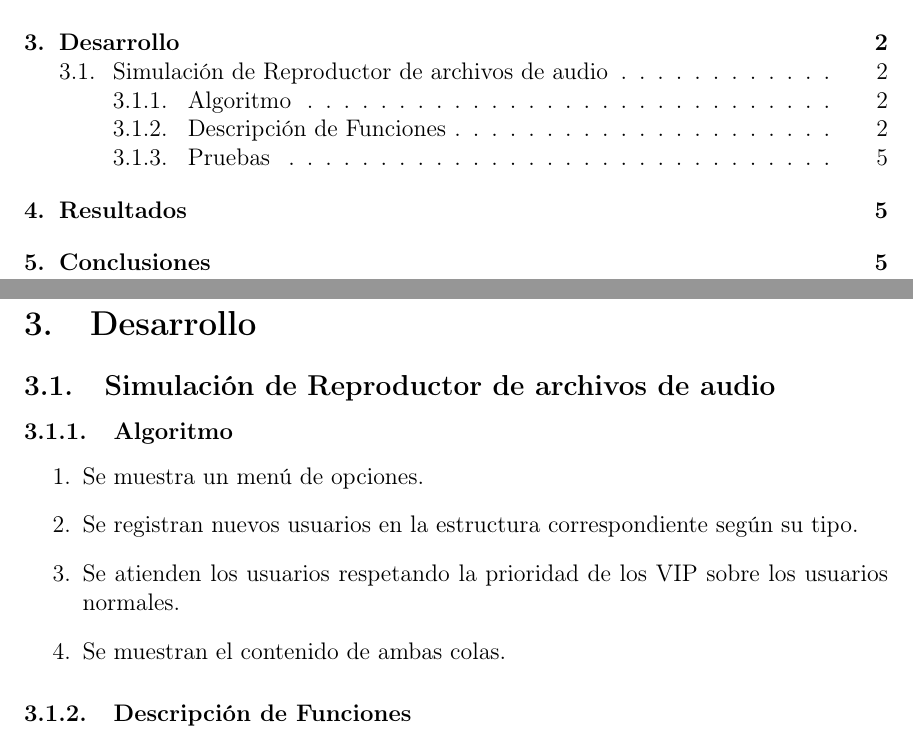
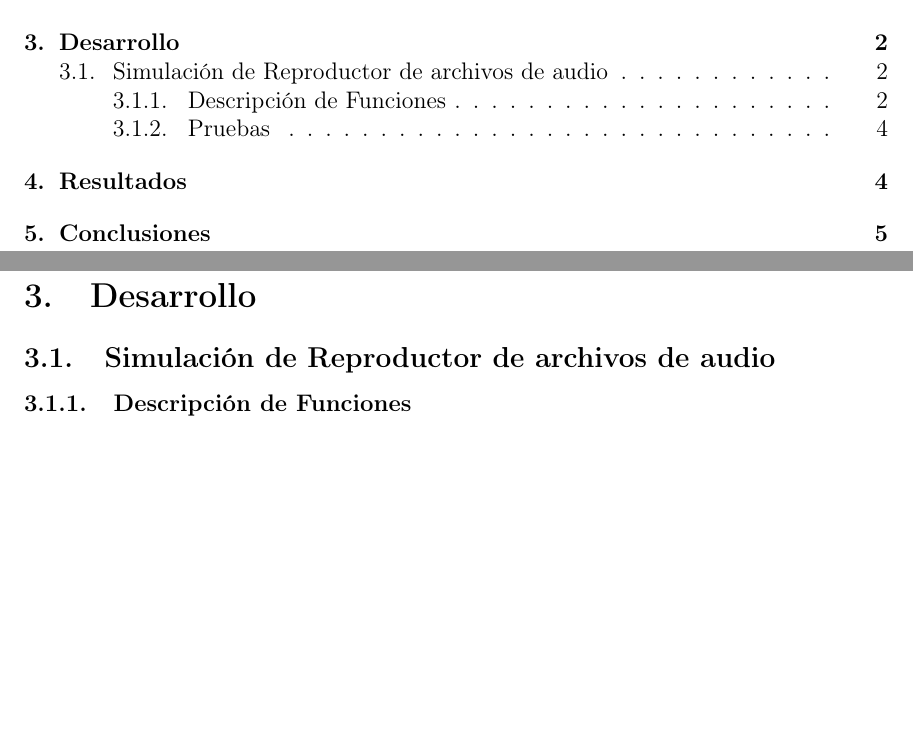
Before and after one commit to alangabrielalvarez92-dev/Reportes-EDAI-Latex, a LaTeX thesis (UNAMdissertemplate.tex): two parts of pages 2 and 3 of 7 before the commit and two parts of pages 2 and 3 of 6 after it, joined at a grey line, cut so that both start at the same text, the shorter picture padded with empty space. Compiled offline with pdfLaTeX.

Commit message:
Elimine  la seccion para el algoritmo

```diff
--- a/UNAMdissertemplate.tex
+++ b/UNAMdissertemplate.tex
@@ -109,14 +109,6 @@ Son los conceptos aplicados, principalmente los vistos en clase, con los que se
 \section{Desarrollo}
 
 \subsection{Simulación de Reproductor de archivos de audio}
-
-\subsubsection{Algoritmo}
-\begin{enumerate}
-	\item Se muestra un menú de opciones.
-	\item Se registran nuevos usuarios en la estructura correspondiente según su tipo.
-	\item Se atienden los usuarios respetando la prioridad de los VIP sobre los usuarios normales.
-	\item Se muestran el contenido de ambas colas.
-\end{enumerate}
 
 \subsubsection{Descripción de Funciones}
 \begin{itemize}
```
Also changed, not shown: UNAMdissertemplate.pdf, 5 other files.
